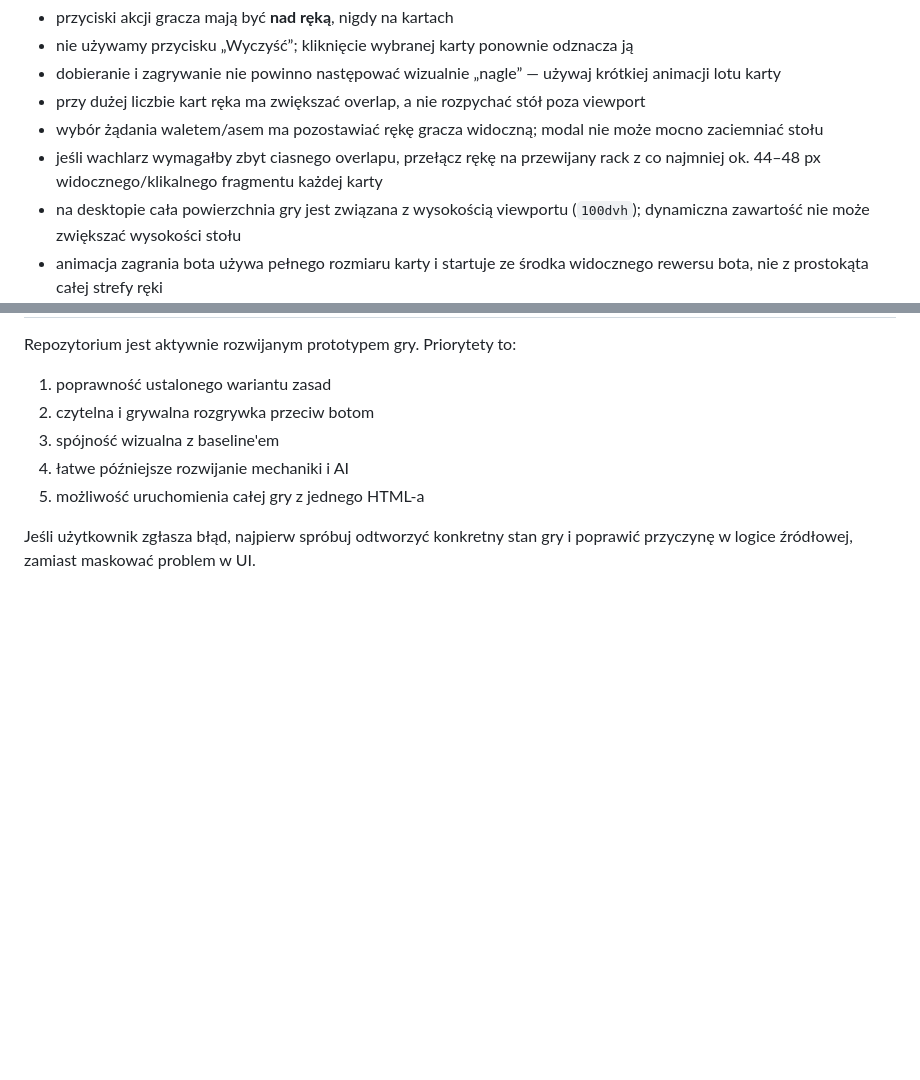
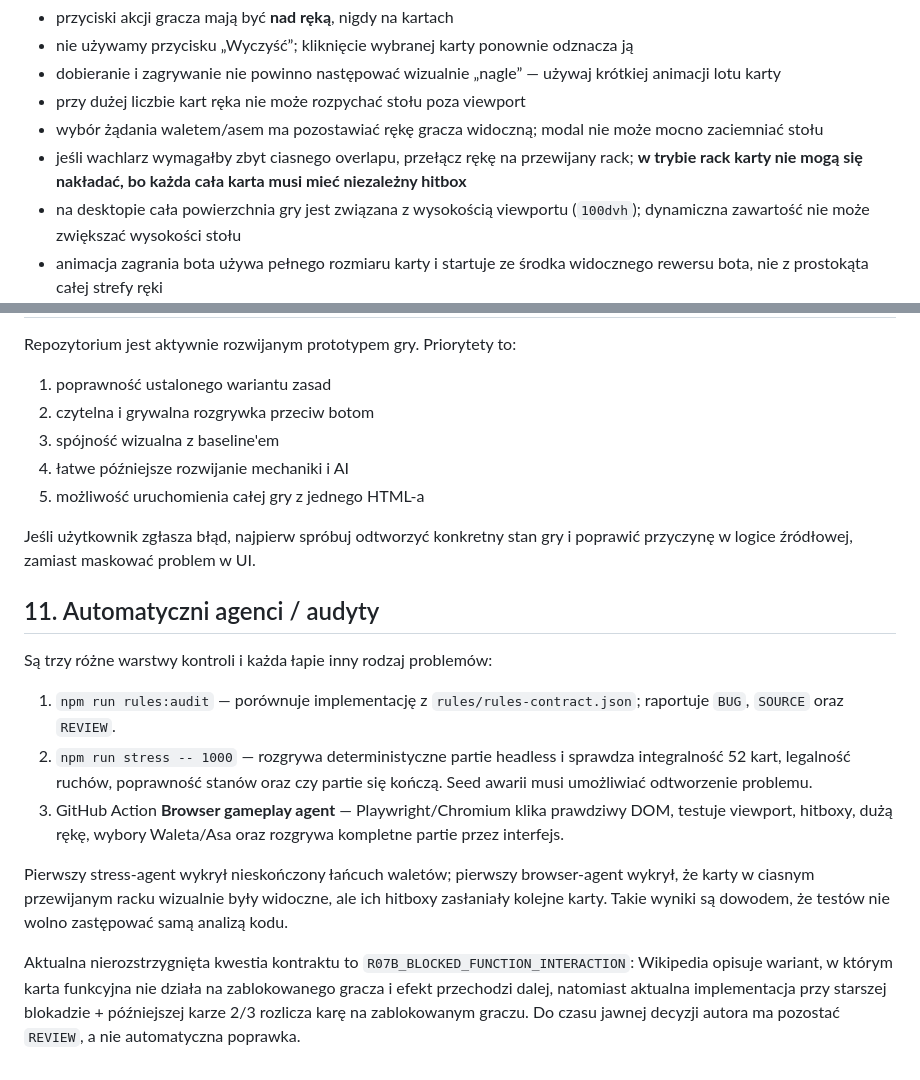
Before and after one commit to quendae/Projekt-Makao, a Markdown page: .llm-context.md, 2 parts joined by grey strips. Rendered like a GitHub page; blank space fills up the shorter version.

```diff
--- a/.llm-context.md
+++ b/.llm-context.md
@@ -119,9 +127,9 @@ Ważne dla UI:
 - przyciski akcji gracza mają być **nad ręką**, nigdy na kartach
 - nie używamy przycisku „Wyczyść”; kliknięcie wybranej karty ponownie odznacza ją
 - dobieranie i zagrywanie nie powinno następować wizualnie „nagle” — używaj krótkiej animacji lotu karty
-- przy dużej liczbie kart ręka ma zwiększać overlap, a nie rozpychać stół poza viewport
+- przy dużej liczbie kart ręka nie może rozpychać stołu poza viewport
 - wybór żądania waletem/asem ma pozostawiać rękę gracza widoczną; modal nie może mocno zaciemniać stołu
-- jeśli wachlarz wymagałby zbyt ciasnego overlapu, przełącz rękę na przewijany rack z co najmniej ok. 44–48 px widocznego/klikalnego fragmentu każdej karty
+- jeśli wachlarz wymagałby zbyt ciasnego overlapu, przełącz rękę na przewijany rack; **w trybie rack karty nie mogą się nakładać, bo każda cała karta musi mieć niezależny hitbox**
 - na desktopie cała powierzchnia gry jest związana z wysokością viewportu (`100dvh`); dynamiczna zawartość nie może zwiększać wysokości stołu
 - animacja zagrania bota używa pełnego rozmiaru karty i startuje ze środka widocznego rewersu bota, nie z prostokąta całej strefy ręki
 
@@ -161,3 +174,15 @@ Repozytorium jest aktywnie rozwijanym prototypem gry. Priorytety to:
 5. możliwość uruchomienia całej gry z jednego HTML-a
 
 Jeśli użytkownik zgłasza błąd, najpierw spróbuj odtworzyć konkretny stan gry i poprawić przyczynę w logice źródłowej, zamiast maskować problem w UI.
+
+## 11. Automatyczni agenci / audyty
+
+Są trzy różne warstwy kontroli i każda łapie inny rodzaj problemów:
+
+1. `npm run rules:audit` — porównuje implementację z `rules/rules-contract.json`; raportuje `BUG`, `SOURCE` oraz `REVIEW`.
+2. `npm run stress -- 1000` — rozgrywa deterministyczne partie headless i sprawdza integralność 52 kart, legalność ruchów, poprawność stanów oraz czy partie się kończą. Seed awarii musi umożliwiać odtworzenie problemu.
+3. GitHub Action **Browser gameplay agent** — Playwright/Chromium klika prawdziwy DOM, testuje viewport, hitboxy, dużą rękę, wybory Waleta/Asa oraz rozgrywa kompletne partie przez interfejs.
+
+Pierwszy stress-agent wykrył nieskończony łańcuch waletów; pierwszy browser-agent wykrył, że karty w ciasnym przewijanym racku wizualnie były widoczne, ale ich hitboxy zasłaniały kolejne karty. Takie wyniki są dowodem, że testów nie wolno zastępować samą analizą kodu.
+
+Aktualna nierozstrzygnięta kwestia kontraktu to `R07B_BLOCKED_FUNCTION_INTERACTION`: Wikipedia opisuje wariant, w którym karta funkcyjna nie działa na zablokowanego gracza i efekt przechodzi dalej, natomiast aktualna implementacja przy starszej blokadzie + późniejszej karze 2/3 rozlicza karę na zablokowanym graczu. Do czasu jawnej decyzji autora ma pozostać `REVIEW`, a nie automatyczna poprawka.
```
Also changed, not shown: other parts of .llm-context.md (+20 -7 lines).
